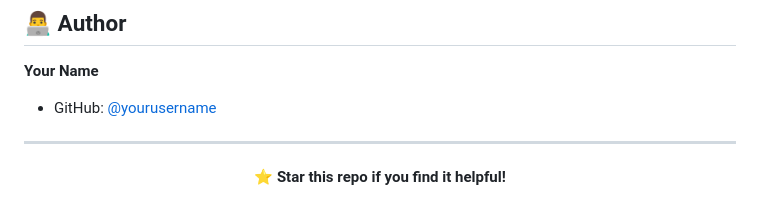
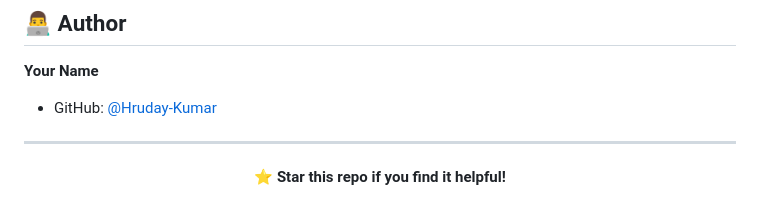
Before and after one commit to Hruday-Kumar/adaptive-screen-ai, a Markdown page: README.md, the part around the change. Rendered like a GitHub page.

Commit message:
Update GitHub username in README

```diff
--- a/README.md
+++ b/README.md
@@ -189,7 +189,7 @@ This project is licensed under the MIT License - see the [LICENSE](LICENSE) file
 
 **Your Name**
 
-- GitHub: [@yourusername](https://github.com/yourusername)
+- GitHub: [@Hruday-Kumar](https://github.com/Hruday-Kumar)
 
 ---
 
```
